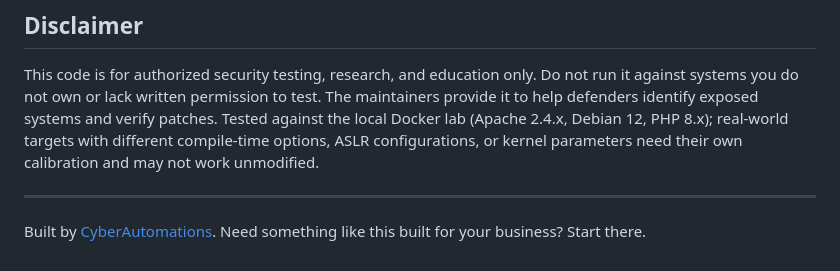
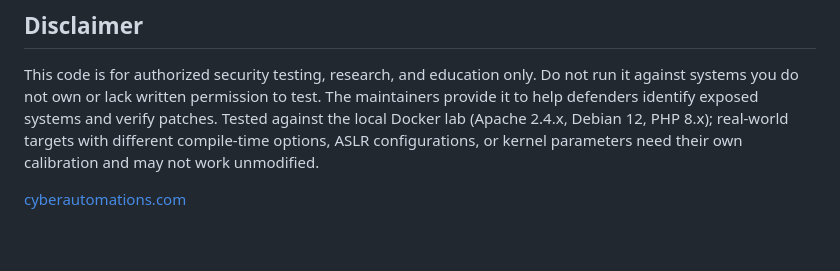
Before and after one commit to dexteon/php2shell-poc, a Markdown page: README.md, the part around the change. GitHub-like rendering.

Commit message:
docs: simplify README footer to a plain link
Co-Authored-By: Claude Sonnet 5.5 <noreply@anthropic.com>
Claude-Session: https://claude.ai/code/session_01LLSFHWkectarU9mP9FwW8h

```diff
--- a/README.md
+++ b/README.md
@@ -189,5 +189,4 @@ This code is for authorized security testing, research, and education only. Do n
 
 
 <!-- ca-tracked-link -->
----
-Built by [CyberAutomations](https://cyberautomations.com/?utm_source=github&utm_medium=readme&utm_campaign=php2shell-poc). Need something like this built for your business? Start there.
+[cyberautomations.com](https://cyberautomations.com/?utm_source=github&utm_medium=readme&utm_campaign=php2shell-poc)
```
